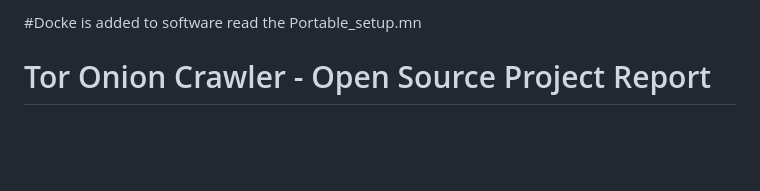
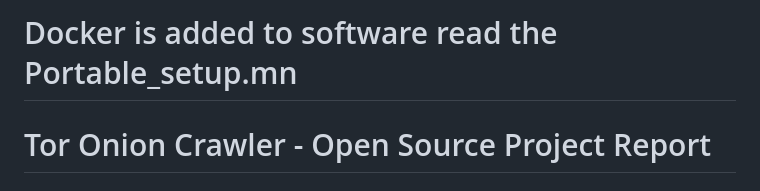
Before and after one commit to BinaryBoortsog/Open-source-project, a Markdown page: README.md, the part around the change. GitHub-like rendering; blank space fills up the shorter version.

Commit message:
Fix typo in README regarding Docker

```diff
--- a/README.md
+++ b/README.md
@@ -1,4 +1,4 @@
-#Docke is added to software read the Portable_setup.mn
+# Docker is added to software read the Portable_setup.mn
 
 # Tor Onion Crawler - Open Source Project Report
 ## Summary
```
